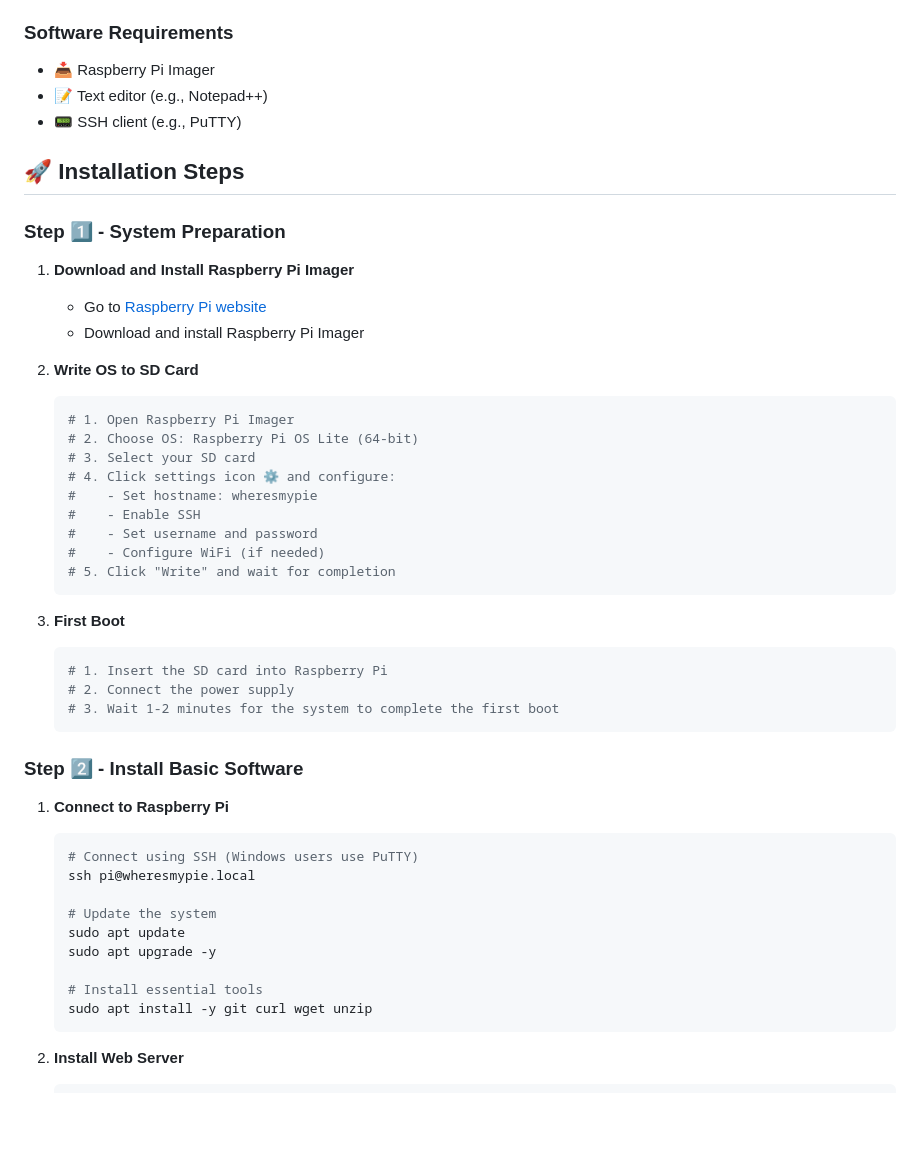
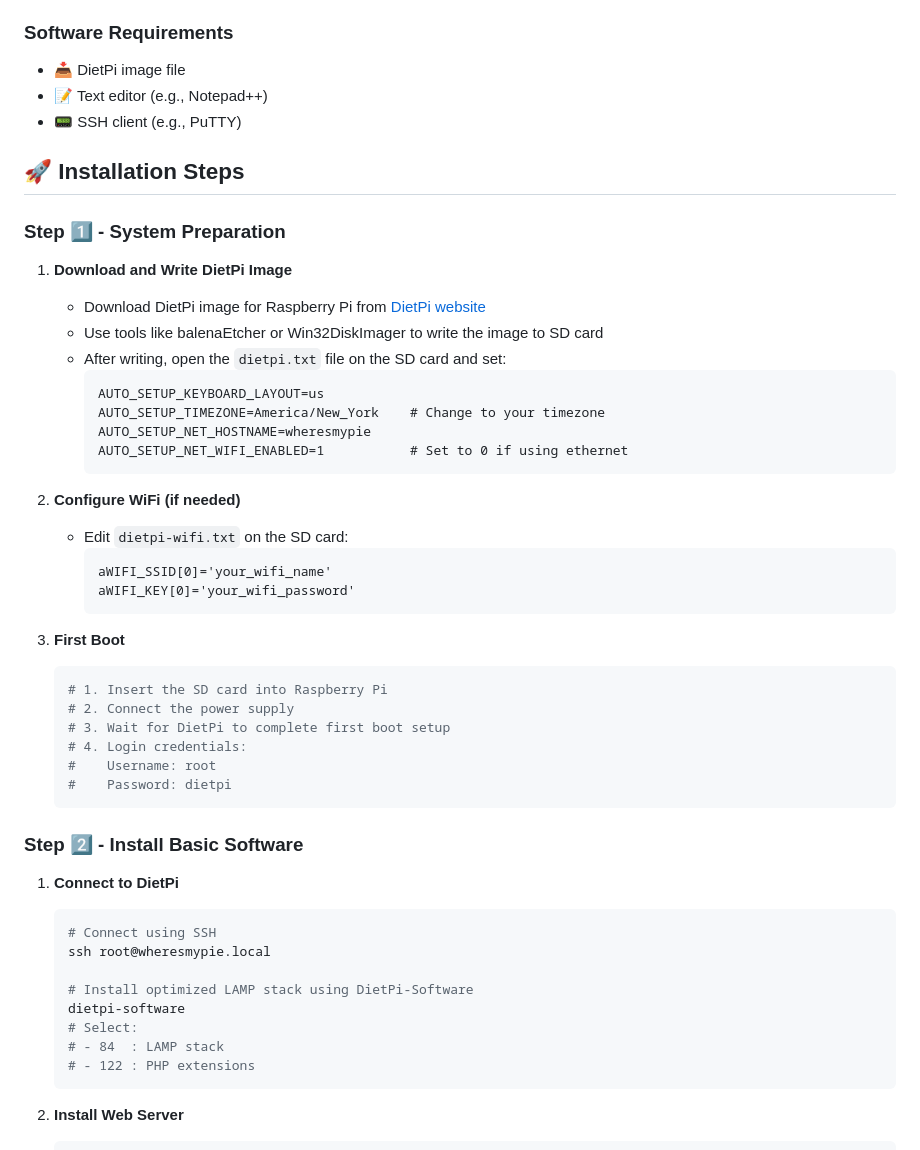
Before and after one commit to Irenemicooo/WheresMyPie, a Markdown page: Installation.md, the part around the change. Rendered like a GitHub page; blank space fills up the shorter version.

Commit message:
updatie os Installation

````diff
--- a/Installation.md
+++ b/Installation.md
@@ -11,7 +11,7 @@ This guide will walk you through the installation process of Where's My Pie? Los
 - 💻 Another computer (for preparing SD card)
 
 ### Software Requirements
-- 📥 Raspberry Pi Imager
+- 📥 DietPi image file
 - 📝 Text editor (e.g., Notepad++)
 - 📟 SSH client (e.g., PuTTY)
 
@@ -19,43 +19,46 @@ This guide will walk you through the installation process of Where's My Pie? Los
 
 ### Step 1️⃣ - System Preparation
 
-1. **Download and Install Raspberry Pi Imager**
-   - Go to [Raspberry Pi website](https://www.raspberrypi.com/software/)
-   - Download and install Raspberry Pi Imager
+1. **Download and Write DietPi Image**
+   - Download DietPi image for Raspberry Pi from [DietPi website](https://dietpi.com/#download)
+   - Use tools like balenaEtcher or Win32DiskImager to write the image to SD card
+   - After writing, open the `dietpi.txt` file on the SD card and set:
+     ```
+     AUTO_SETUP_KEYBOARD_LAYOUT=us
+     AUTO_SETUP_TIMEZONE=America/New_York    # Change to your timezone
+     AUTO_SETUP_NET_HOSTNAME=wheresmypie
+     AUTO_SETUP_NET_WIFI_ENABLED=1           # Set to 0 if using ethernet
+     ```
 
-2. **Write OS to SD Card**
-   ```bash
-   # 1. Open Raspberry Pi Imager
-   # 2. Choose OS: Raspberry Pi OS Lite (64-bit)
-   # 3. Select your SD card
-   # 4. Click settings icon ⚙️ and configure:
-   #    - Set hostname: wheresmypie
-   #    - Enable SSH
-   #    - Set username and password
-   #    - Configure WiFi (if needed)
-   # 5. Click "Write" and wait for completion
-   ```
+2. **Configure WiFi (if needed)**
+   - Edit `dietpi-wifi.txt` on the SD card:
+     ```
+     aWIFI_SSID[0]='your_wifi_name'
+     aWIFI_KEY[0]='your_wifi_password'
+     ```
 
 3. **First Boot**
    ```bash
    # 1. Insert the SD card into Raspberry Pi
    # 2. Connect the power supply
-   # 3. Wait 1-2 minutes for the system to complete the first boot
+   # 3. Wait for DietPi to complete first boot setup
+   # 4. Login credentials:
+   #    Username: root
+   #    Password: dietpi
    ```
 
 ### Step 2️⃣ - Install Basic Software
 
-1. **Connect to Raspberry Pi**
+1. **Connect to DietPi**
    ```bash
-   # Connect using SSH (Windows users use PuTTY)
-   ssh pi@wheresmypie.local
+   # Connect using SSH
+   ssh root@wheresmypie.local
 
-   # Update the system
-   sudo apt update
-   sudo apt upgrade -y
-
-   # Install essential tools
-   sudo apt install -y git curl wget unzip
+   # Install optimized LAMP stack using DietPi-Software
+   dietpi-software
+   # Select:
+   # - 84  : LAMP stack
+   # - 122 : PHP extensions
    ```
 
 2. **Install Web Server**
````
